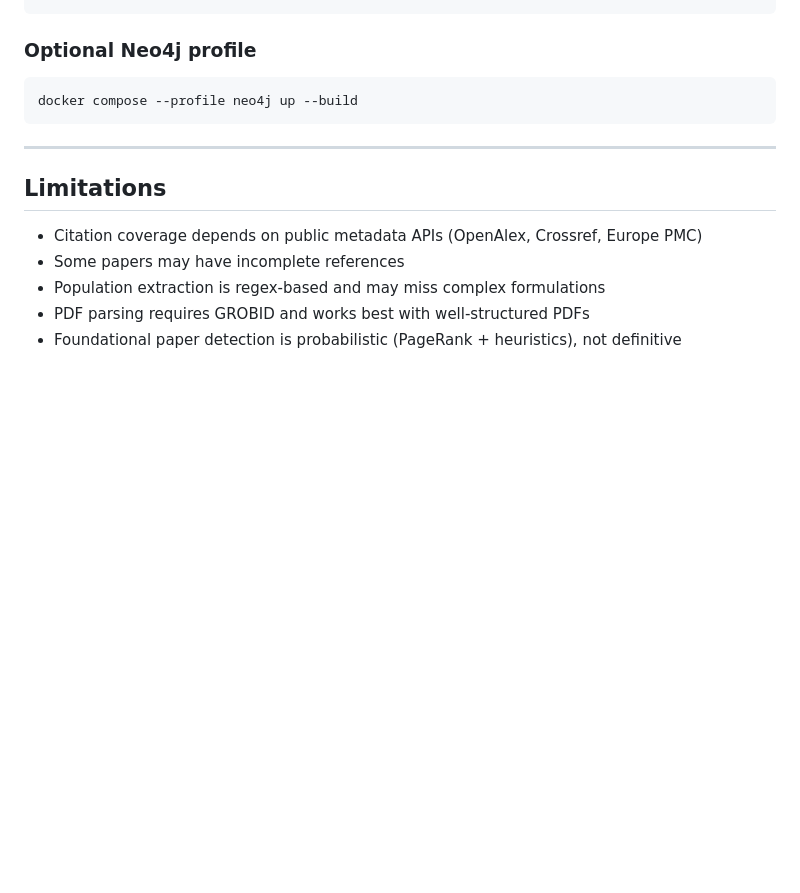
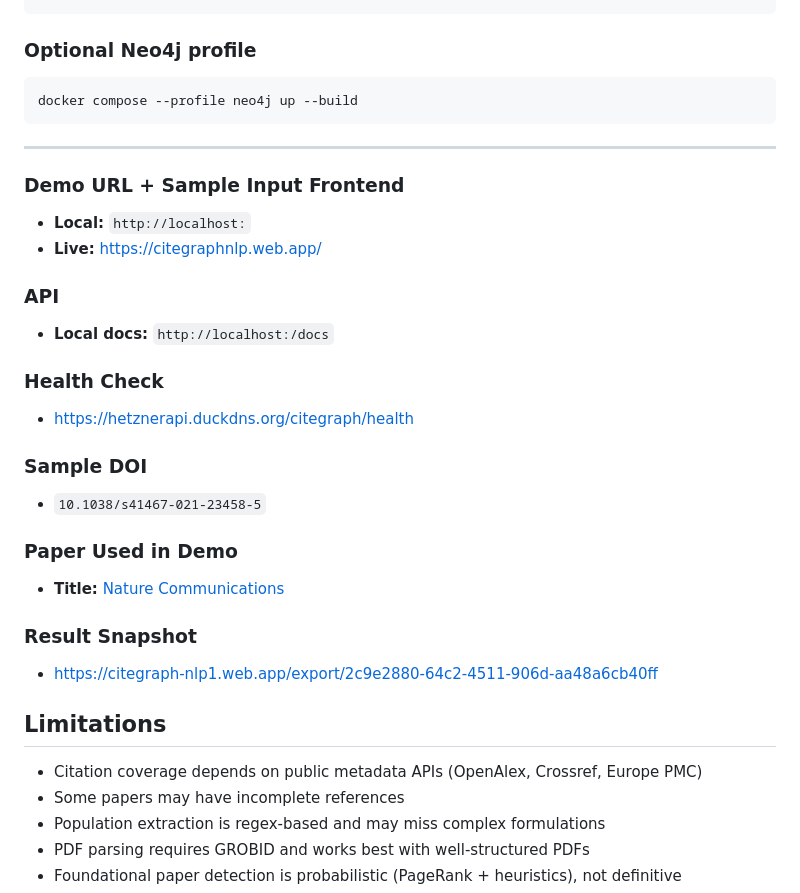
Before and after one commit to Ahad690/CiteGraph-NLP, a Markdown page: README.md, the part around the change. Rendered like a GitHub page; blank space fills up the shorter version.

Commit message:
Enhance README with demo and API information
Added demo URL, API documentation, health check link, sample DOI, paper title, and result snapshot to README.

```diff
--- a/README.md
+++ b/README.md
@@ -563,6 +563,26 @@ docker compose --profile neo4j up --build
 
 ---
 
+### Demo URL + Sample Input Frontend
+- **Local:** `http://localhost:`
+- **Live:** [https://citegraphnlp.web.app/](https://citegraphnlp.web.app/)
+
+### API
+- **Local docs:** `http://localhost:/docs`
+
+### Health Check
+- [https://hetznerapi.duckdns.org/citegraph/health](https://hetznerapi.duckdns.org/citegraph/health)
+
+### Sample DOI
+- `10.1038/s41467-021-23458-5`
+
+### Paper Used in Demo
+- **Title:** [Nature Communications](https://www.nature.com/articles/s41467-021-23458-5)
+
+### Result Snapshot
+- [https://citegraph-nlp1.web.app/export/2c9e2880-64c2-4511-906d-aa48a6cb40ff](https://citegraph-nlp1.web.app/export/2c9e2880-64c2-4511-906d-aa48a6cb40ff)
+
+
 ## Limitations
 
 - Citation coverage depends on public metadata APIs (OpenAlex, Crossref, Europe PMC)
```
